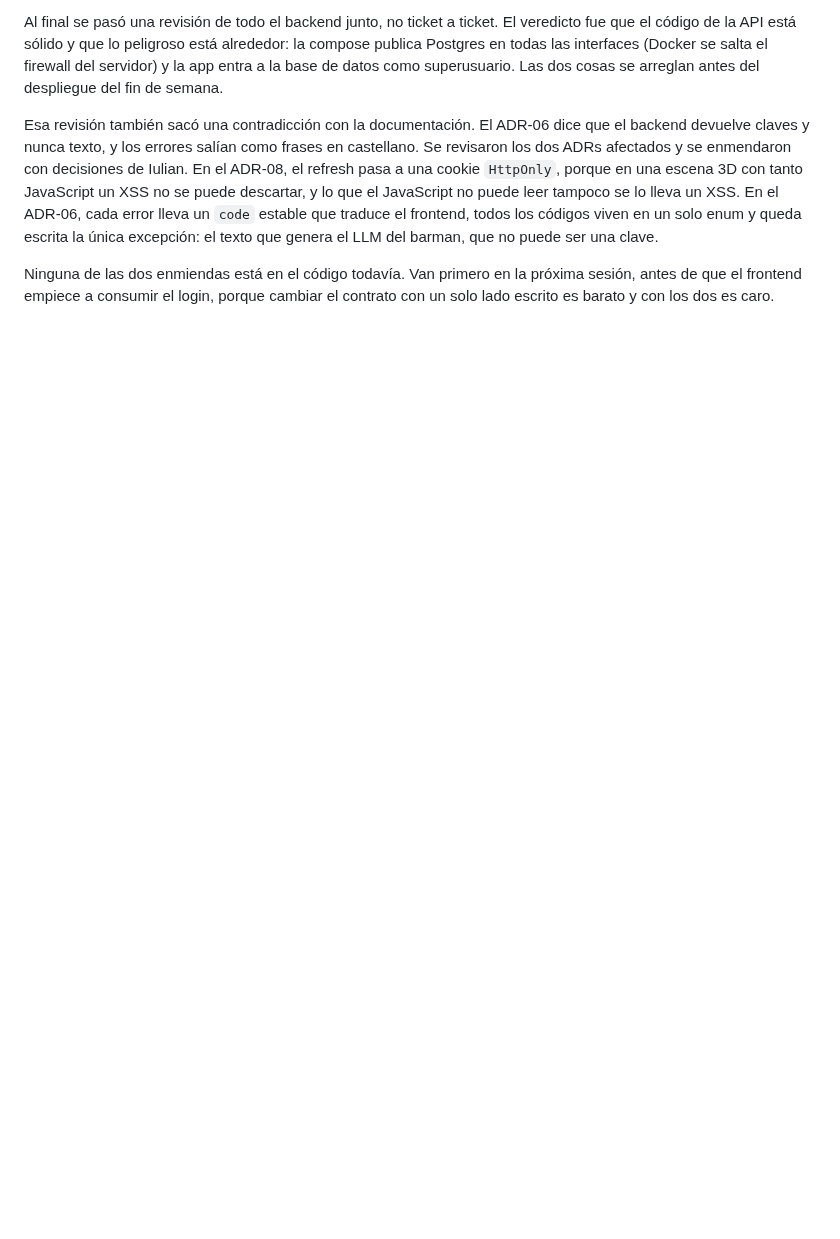
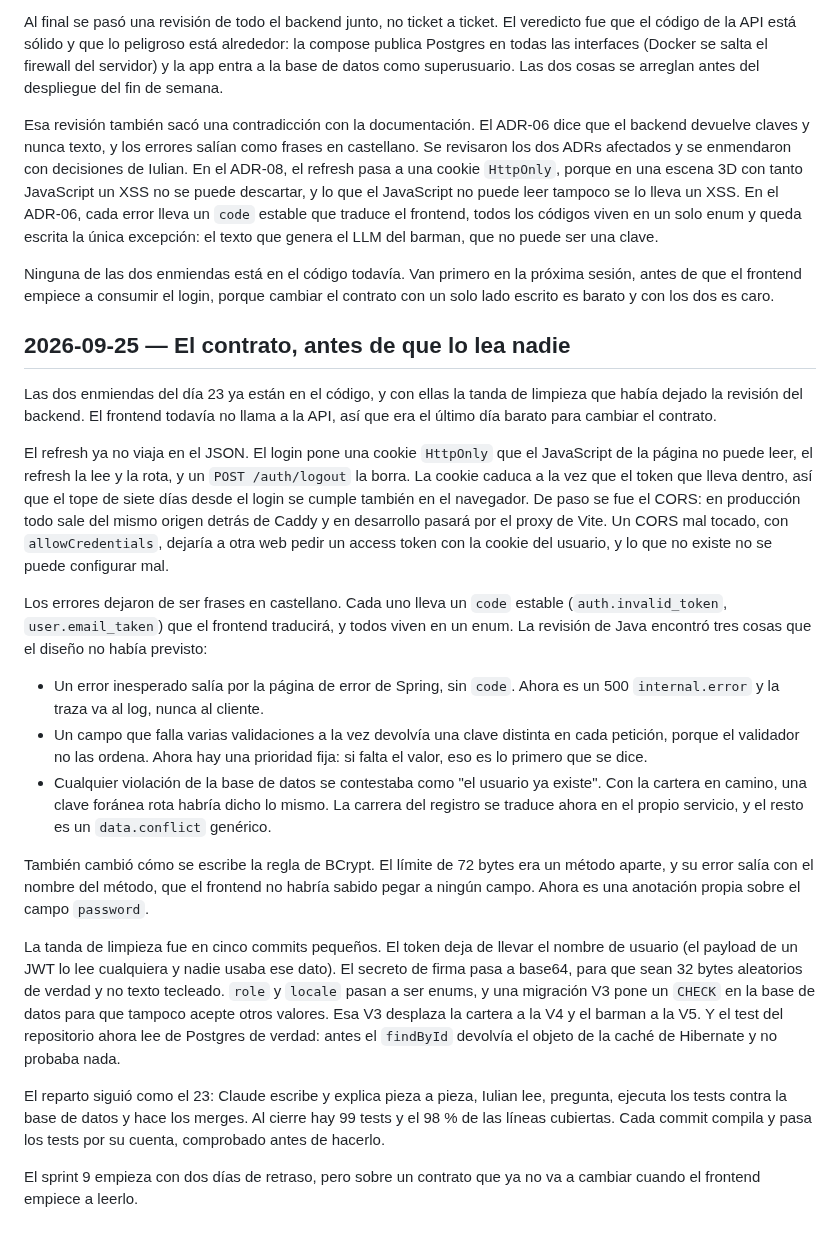
Before and after one commit to iulian640/iulianlounge-backend, a Markdown page: docs/devlog.md, the part around the change. Drawn GitHub-style; blank space fills up the shorter version.

Commit message:
docs: devlog entry for 2026-09-25

```diff
--- a/docs/devlog.md
+++ b/docs/devlog.md
@@ -501,3 +501,55 @@ el LLM del barman, que no puede ser una clave.
 Ninguna de las dos enmiendas está en el código todavía. Van primero en la
 próxima sesión, antes de que el frontend empiece a consumir el login, porque
 cambiar el contrato con un solo lado escrito es barato y con los dos es caro.
+
+## 2026-09-25 — El contrato, antes de que lo lea nadie
+
+Las dos enmiendas del día 23 ya están en el código, y con ellas la tanda de
+limpieza que había dejado la revisión del backend. El frontend todavía no
+llama a la API, así que era el último día barato para cambiar el contrato.
+
+El refresh ya no viaja en el JSON. El login pone una cookie `HttpOnly` que el
+JavaScript de la página no puede leer, el refresh la lee y la rota, y un
+`POST /auth/logout` la borra. La cookie caduca a la vez que el token que lleva
+dentro, así que el tope de siete días desde el login se cumple también en el
+navegador. De paso se fue el CORS: en producción todo sale del mismo origen
+detrás de Caddy y en desarrollo pasará por el proxy de Vite. Un CORS mal
+tocado, con `allowCredentials`, dejaría a otra web pedir un access token con la
+cookie del usuario, y lo que no existe no se puede configurar mal.
+
+Los errores dejaron de ser frases en castellano. Cada uno lleva un `code`
+estable (`auth.invalid_token`, `user.email_taken`) que el frontend traducirá, y
+todos viven en un enum. La revisión de Java encontró tres cosas que el diseño
+no había previsto:
+
+- Un error inesperado salía por la página de error de Spring, sin `code`. Ahora
+  es un 500 `internal.error` y la traza va al log, nunca al cliente.
+- Un campo que falla varias validaciones a la vez devolvía una clave distinta
+  en cada petición, porque el validador no las ordena. Ahora hay una prioridad
+  fija: si falta el valor, eso es lo primero que se dice.
+- Cualquier violación de la base de datos se contestaba como "el usuario ya
+  existe". Con la cartera en camino, una clave foránea rota habría dicho lo
+  mismo. La carrera del registro se traduce ahora en el propio servicio, y el
+  resto es un `data.conflict` genérico.
+
+También cambió cómo se escribe la regla de BCrypt. El límite de 72 bytes era un
+método aparte, y su error salía con el nombre del método, que el frontend no
+habría sabido pegar a ningún campo. Ahora es una anotación propia sobre el
+campo `password`.
+
+La tanda de limpieza fue en cinco commits pequeños. El token deja de llevar el
+nombre de usuario (el payload de un JWT lo lee cualquiera y nadie usaba ese
+dato). El secreto de firma pasa a base64, para que sean 32 bytes aleatorios de
+verdad y no texto tecleado. `role` y `locale` pasan a ser enums, y una
+migración V3 pone un `CHECK` en la base de datos para que tampoco acepte otros
+valores. Esa V3 desplaza la cartera a la V4 y el barman a la V5. Y el test del
+repositorio ahora lee de Postgres de verdad: antes el `findById` devolvía el
+objeto de la caché de Hibernate y no probaba nada.
+
+El reparto siguió como el 23: Claude escribe y explica pieza a pieza, Iulian
+lee, pregunta, ejecuta los tests contra la base de datos y hace los merges. Al
+cierre hay 99 tests y el 98 % de las líneas cubiertas. Cada commit compila y
+pasa los tests por su cuenta, comprobado antes de hacerlo.
+
+El sprint 9 empieza con dos días de retraso, pero sobre un contrato que ya no
+va a cambiar cuando el frontend empiece a leerlo.
```
